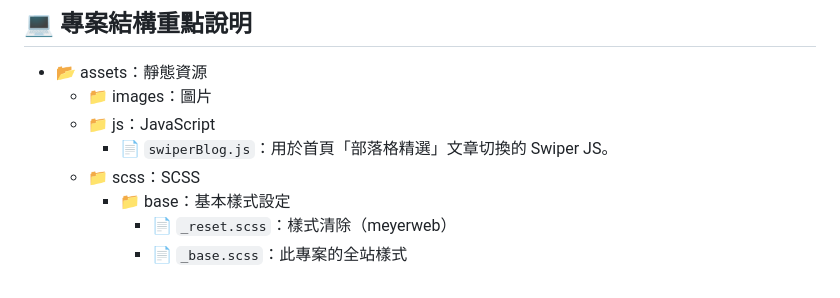
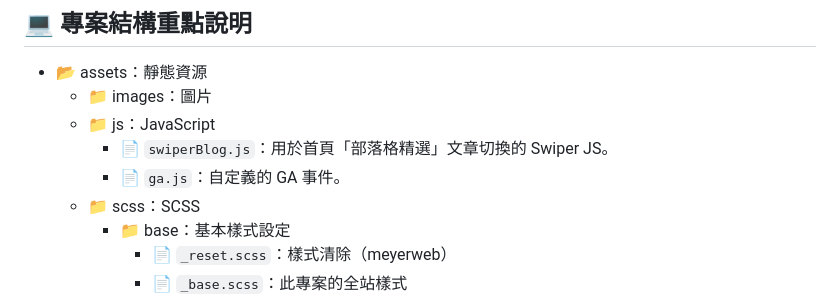
Before and after one commit to GitHubPlayerZero/hex-se-camp-2025, a Markdown page: README.md, the part around the change. Rendered like a GitHub page.

```diff
--- a/README.md
+++ b/README.md
@@ -18,6 +18,7 @@
     - 📁 images：圖片
     - 📁 js：JavaScript
       - 📄 `swiperBlog.js`：用於首頁「部落格精選」文章切換的 Swiper JS。
+      - 📄 `ga.js`：自定義的 GA 事件。
     - 📁 scss：SCSS
         - 📁 base：基本樣式設定
           - 📄 `_reset.scss`：樣式清除（meyerweb）
```
